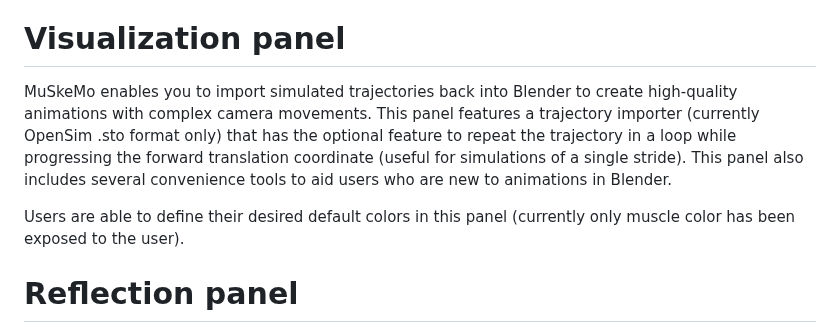
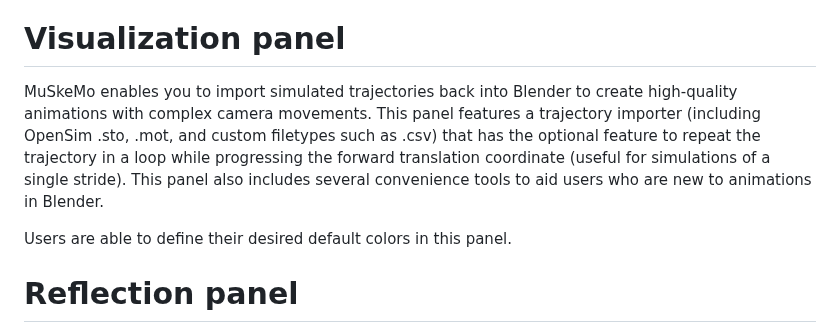
Before and after one commit to PashavanBijlert/MuSkeMo, a Markdown page: README.md, the part around the change. GitHub-like rendering.

```diff
--- a/README.md
+++ b/README.md
@@ -90,9 +90,9 @@ A MuJoCo importer is currently being developed, and future updates will also sup
 
 # **Visualization panel**
 
-MuSkeMo enables you to import simulated trajectories back into Blender to create high-quality animations with complex camera movements. This panel features a trajectory importer (currently OpenSim .sto format only) that has the optional feature to repeat the trajectory in a loop while progressing the forward translation coordinate (useful for simulations of a single stride). This panel also includes several convenience tools to aid users who are new to animations in Blender.
+MuSkeMo enables you to import simulated trajectories back into Blender to create high-quality animations with complex camera movements. This panel features a trajectory importer (including OpenSim .sto, .mot, and custom filetypes such as .csv) that has the optional feature to repeat the trajectory in a loop while progressing the forward translation coordinate (useful for simulations of a single stride). This panel also includes several convenience tools to aid users who are new to animations in Blender.
 
-Users are able to define their desired default colors in this panel (currently only muscle color has been exposed to the user).
+Users are able to define their desired default colors in this panel.
 
 # **Reflection panel**
 
```
